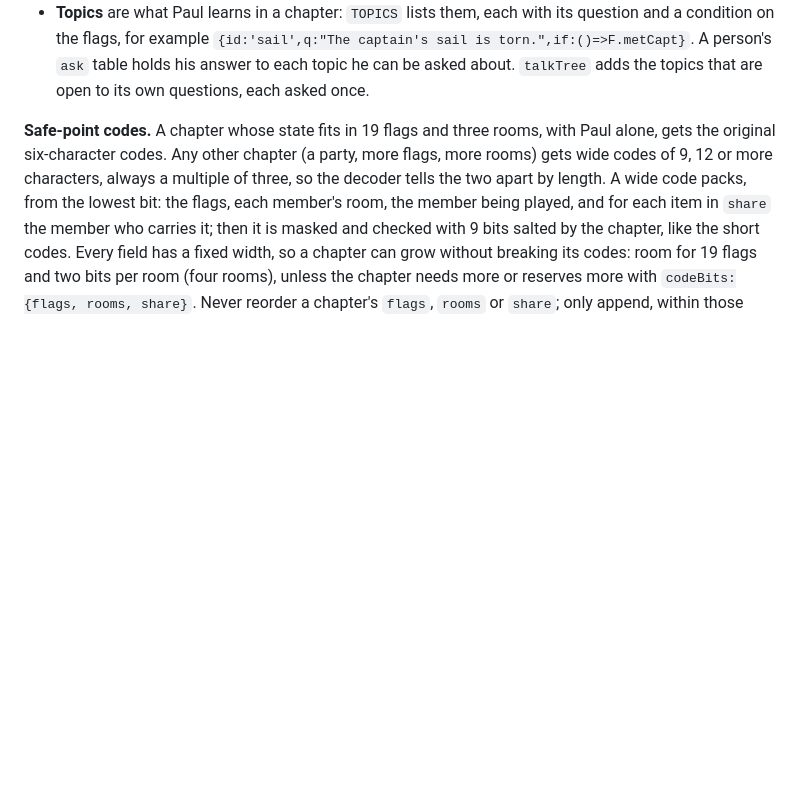
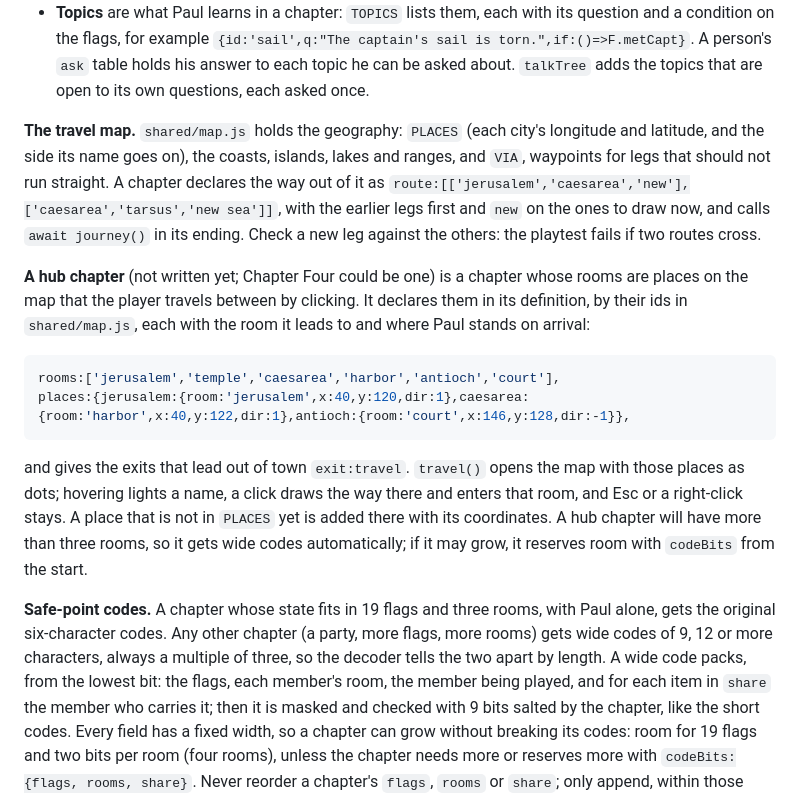
Before and after one commit to MarcusCalidus/paul-of-tarsus, a Markdown page: README.md, the part around one of its changes. Drawn GitHub-style; blank space fills up the shorter version.

````diff
--- a/README.md
+++ b/README.md
@@ -184,6 +189,17 @@ Inside a level file:
 - **Wax tablets** are data too: `TABLETS` holds the chapter's `people` (name and note), `tasks` and `scripture` (reference and exact text), each with an optional condition `if` on the story, and the chapter definition passes it on as `tablets`. The overlay that shows them is `shared/tablets.js`, which the engine loads with `need('tablets')` the first time the tablets are opened. Anything else shared between chapters goes under `shared/` the same way.
 - **A party** of playable characters is declared in the chapter definition: `party:['paul','barnabas']`. `P` is always Paul and the scripts use him by name; `PC()` is whoever is being played, and `playAs(P)` hands control back before a cutscene. Each member has his own inventory: `home` says who usually carries an item (`{staff:'barnabas'}`), and `share` lists the items that can change hands. Another member does only what the level writes for him, in `as:{barnabas:{look, use, useWith, give, talk, show}}` on a hotspot or a person; otherwise he answers from his own `def` table, leaves the crafts to Paul (`noCraft`), and describes items in his own words (`ITEMS[id].by.barnabas`).
 - **Topics** are what Paul learns in a chapter: `TOPICS` lists them, each with its question and a condition on the flags, for example `{id:'sail',q:"The captain's sail is torn.",if:()=>F.metCapt}`. A person's `ask` table holds his answer to each topic he can be asked about. `talkTree` adds the topics that are open to its own questions, each asked once.
+
+**The travel map.** `shared/map.js` holds the geography: `PLACES` (each city's longitude and latitude, and the side its name goes on), the coasts, islands, lakes and ranges, and `VIA`, waypoints for legs that should not run straight. A chapter declares the way out of it as `route:[['jerusalem','caesarea','new'],['caesarea','tarsus','new sea']]`, with the earlier legs first and `new` on the ones to draw now, and calls `await journey()` in its ending. Check a new leg against the others: the playtest fails if two routes cross.
+
+**A hub chapter** (not written yet; Chapter Four could be one) is a chapter whose rooms are places on the map that the player travels between by clicking. It declares them in its definition, by their ids in `shared/map.js`, each with the room it leads to and where Paul stands on arrival:
+
+```js
+rooms:['jerusalem','temple','caesarea','harbor','antioch','court'],
+places:{jerusalem:{room:'jerusalem',x:40,y:120,dir:1},caesarea:{room:'harbor',x:40,y:122,dir:1},antioch:{room:'court',x:146,y:128,dir:-1}},
+```
+
+and gives the exits that lead out of town `exit:travel`. `travel()` opens the map with those places as dots; hovering lights a name, a click draws the way there and enters that room, and Esc or a right-click stays. A place that is not in `PLACES` yet is added there with its coordinates. A hub chapter will have more than three rooms, so it gets wide codes automatically; if it may grow, it reserves room with `codeBits` from the start.
 
 **Safe-point codes.** A chapter whose state fits in 19 flags and three rooms, with Paul alone, gets the original six-character codes. Any other chapter (a party, more flags, more rooms) gets wide codes of 9, 12 or more characters, always a multiple of three, so the decoder tells the two apart by length. A wide code packs, from the lowest bit: the flags, each member's room, the member being played, and for each item in `share` the member who carries it; then it is masked and checked with 9 bits salted by the chapter, like the short codes. Every field has a fixed width, so a chapter can grow without breaking its codes: room for 19 flags and two bits per room (four rooms), unless the chapter needs more or reserves more with `codeBits:{flags, rooms, share}`. Never reorder a chapter's `flags`, `rooms` or `share`; only append, within those widths.
 
````
Also changed, not shown: other parts of README.md (+5 -0 lines), CONTRIBUTING.md (+8 -5 lines), docs/screenshots/map.png (added), 6 other files.
